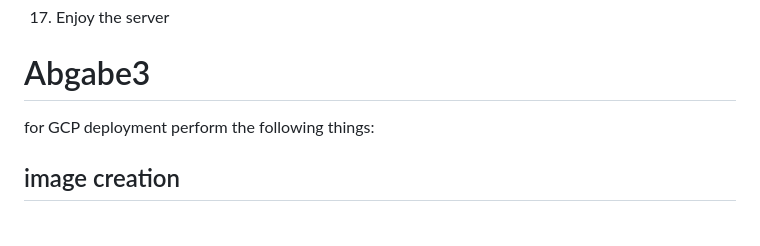
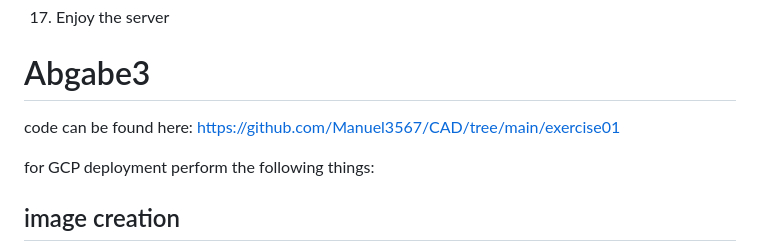
Before and after one commit to Manuel3567/CAD, a Markdown page: exercise01/README.md, the part around one of its changes. Rendered like a GitHub page; blank space fills up the shorter version.

```diff
--- a/exercise01/README.md
+++ b/exercise01/README.md
@@ -99,6 +99,9 @@ Ingress	IPv6	TCP	80 (HTTP)	::/0
 
 # Abgabe3
 
+code can be found here: [https://github.com/Manuel3567/CAD/tree/main/exercise01](https://github.com/Manuel3567/CAD/tree/main/exercise01)
+
+
 for GCP deployment perform the following things:
 
 ## image creation
```
Also changed, not shown: other parts of exercise01/README.md (+2 -2 lines).
